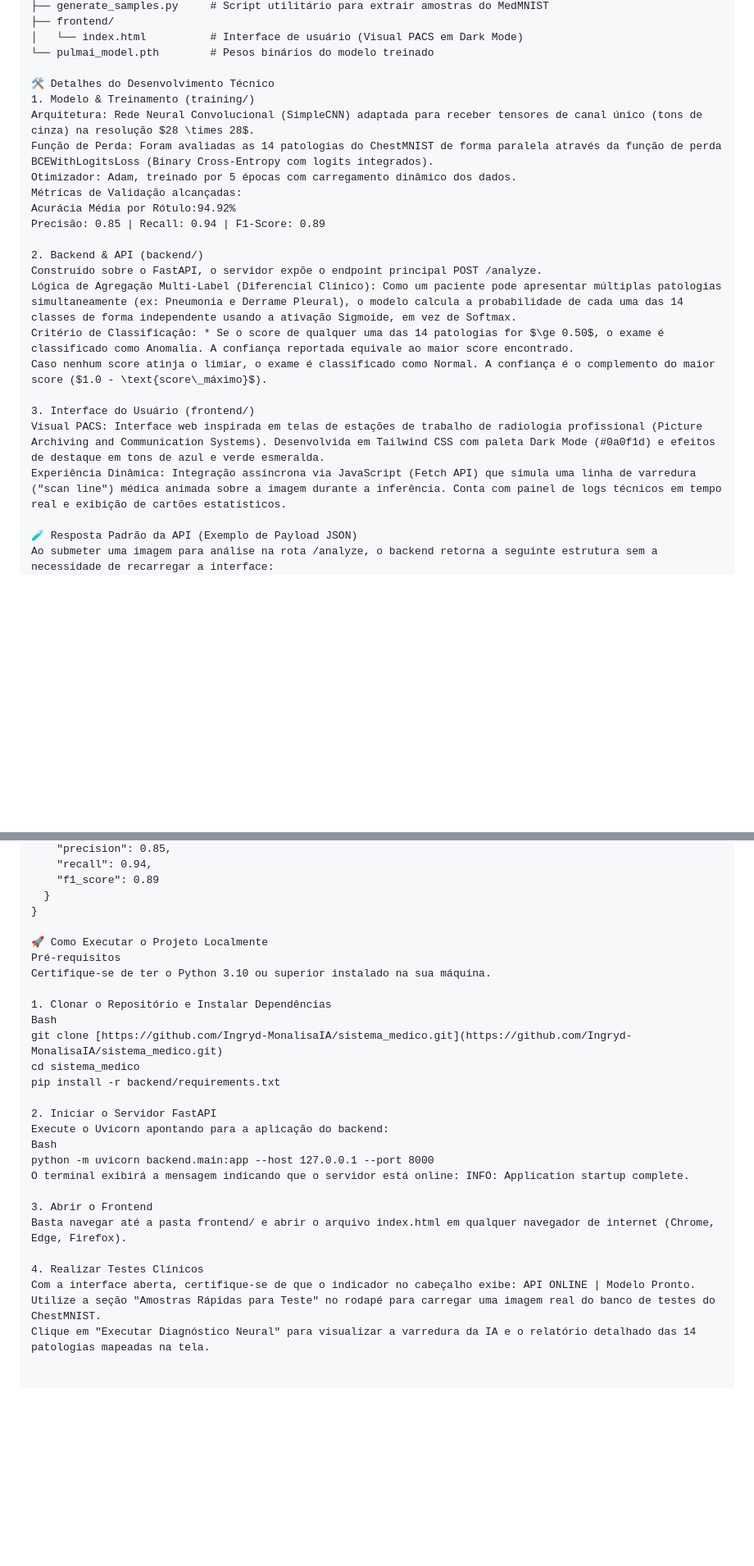
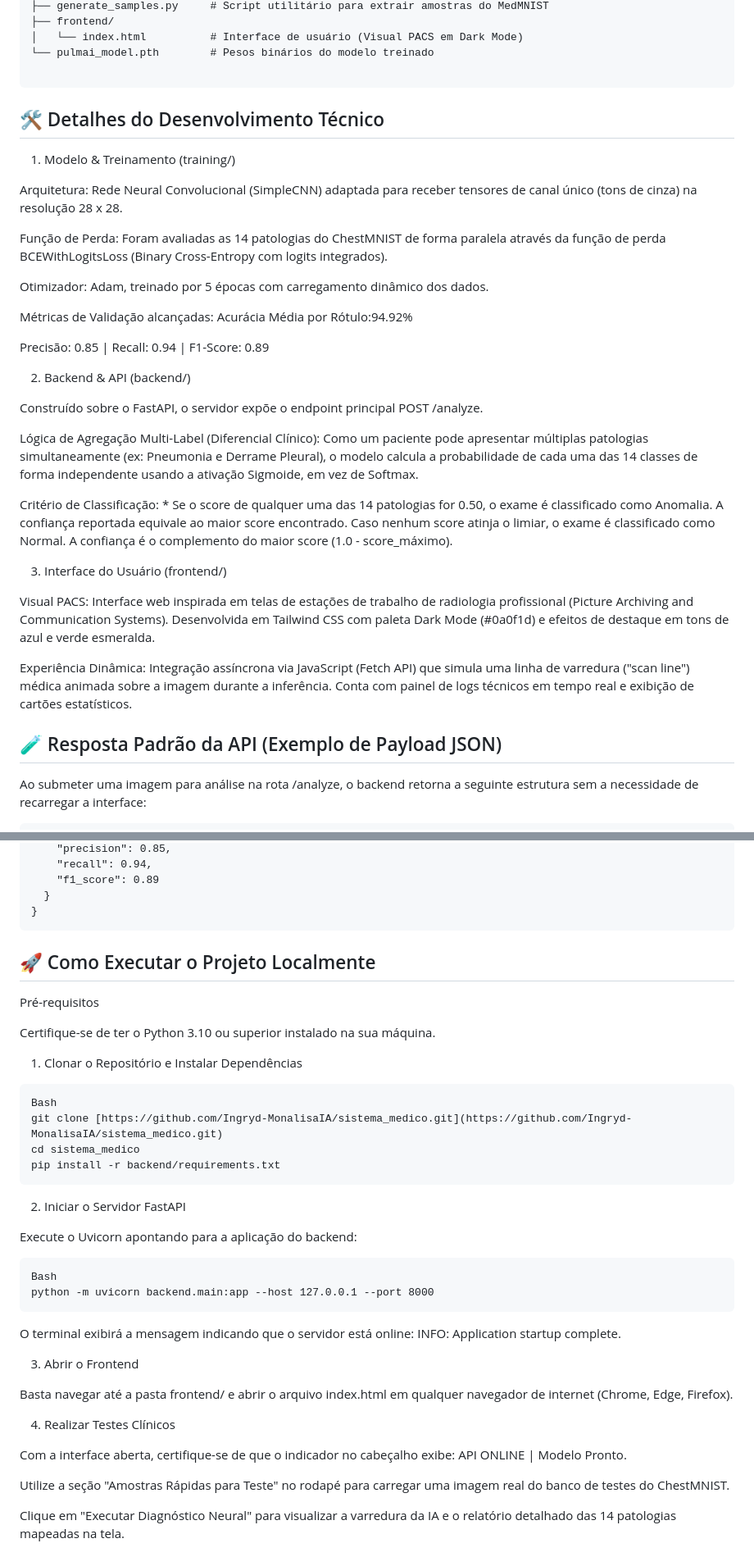
Before and after one commit to Ingryd-MonalisaIA/sistema_medico, a Markdown page: README.md, 2 parts joined by grey strips. Shown at 82% size. Drawn GitHub-style; blank space fills up the shorter version.

Commit message:
Update README with technical details and formatting

````diff
--- a/README.md
+++ b/README.md
@@ -30,27 +30,39 @@ pulmai_medmnist/
 │   └── index.html          # Interface de usuário (Visual PACS em Dark Mode)
 └── pulmai_model.pth        # Pesos binários do modelo treinado
 
-🛠️ Detalhes do Desenvolvimento Técnico
+```
+## 🛠️ Detalhes do Desenvolvimento Técnico
 1. Modelo & Treinamento (training/)
-Arquitetura: Rede Neural Convolucional (SimpleCNN) adaptada para receber tensores de canal único (tons de cinza) na resolução $28 \times 28$.
+
+Arquitetura: Rede Neural Convolucional (SimpleCNN) adaptada para receber tensores de canal único (tons de cinza) na resolução 28 x 28.
+
 Função de Perda: Foram avaliadas as 14 patologias do ChestMNIST de forma paralela através da função de perda BCEWithLogitsLoss (Binary Cross-Entropy com logits integrados).
+
 Otimizador: Adam, treinado por 5 épocas com carregamento dinâmico dos dados.
+
 Métricas de Validação alcançadas:
 Acurácia Média por Rótulo:94.92%
+
 Precisão: 0.85 | Recall: 0.94 | F1-Score: 0.89
 
 2. Backend & API (backend/)
+
 Construído sobre o FastAPI, o servidor expõe o endpoint principal POST /analyze.
+
 Lógica de Agregação Multi-Label (Diferencial Clínico): Como um paciente pode apresentar múltiplas patologias simultaneamente (ex: Pneumonia e Derrame Pleural), o modelo calcula a probabilidade de cada uma das 14 classes de forma independente usando a ativação Sigmoide, em vez de Softmax.
-Critério de Classificação: * Se o score de qualquer uma das 14 patologias for $\ge 0.50$, o exame é classificado como Anomalia. A confiança reportada equivale ao maior score encontrado.
-Caso nenhum score atinja o limiar, o exame é classificado como Normal. A confiança é o complemento do maior score ($1.0 - \text{score\_máximo}$).
+
+Critério de Classificação: * Se o score de qualquer uma das 14 patologias for 0.50, o exame é classificado como Anomalia. A confiança reportada equivale ao maior score encontrado.
+Caso nenhum score atinja o limiar, o exame é classificado como Normal. A confiança é o complemento do maior score (1.0 - score_máximo).
 
 3. Interface do Usuário (frontend/)
+
 Visual PACS: Interface web inspirada em telas de estações de trabalho de radiologia profissional (Picture Archiving and Communication Systems). Desenvolvida em Tailwind CSS com paleta Dark Mode (#0a0f1d) e efeitos de destaque em tons de azul e verde esmeralda.
+
 Experiência Dinâmica: Integração assíncrona via JavaScript (Fetch API) que simula uma linha de varredura ("scan line") médica animada sobre a imagem durante a inferência. Conta com painel de logs técnicos em tempo real e exibição de cartões estatísticos.
 
-🧪 Resposta Padrão da API (Exemplo de Payload JSON)
+## 🧪 Resposta Padrão da API (Exemplo de Payload JSON)
 Ao submeter uma imagem para análise na rota /analyze, o backend retorna a seguinte estrutura sem a necessidade de recarregar a interface:
+```
 {
   "status": "success",
   "class": "Normal",
@@ -79,27 +91,37 @@ Ao submeter uma imagem para análise na rota /analyze, o backend retorna a segui
     "f1_score": 0.89
   }
 }
+```
+## 🚀 Como Executar o Projeto Localmente
 
-🚀 Como Executar o Projeto Localmente
 Pré-requisitos
+
 Certifique-se de ter o Python 3.10 ou superior instalado na sua máquina.
 
 1. Clonar o Repositório e Instalar Dependências
+```
 Bash
 git clone [https://github.com/Ingryd-MonalisaIA/sistema_medico.git](https://github.com/Ingryd-MonalisaIA/sistema_medico.git)
 cd sistema_medico
 pip install -r backend/requirements.txt
+```
+2. Iniciar o Servidor FastAPI
 
-2. Iniciar o Servidor FastAPI
 Execute o Uvicorn apontando para a aplicação do backend:
+```
 Bash
 python -m uvicorn backend.main:app --host 127.0.0.1 --port 8000
+```
 O terminal exibirá a mensagem indicando que o servidor está online: INFO: Application startup complete.
 
 3. Abrir o Frontend
+
 Basta navegar até a pasta frontend/ e abrir o arquivo index.html em qualquer navegador de internet (Chrome, Edge, Firefox).
 
 4. Realizar Testes Clínicos
+
 Com a interface aberta, certifique-se de que o indicador no cabeçalho exibe: API ONLINE | Modelo Pronto.
+
 Utilize a seção "Amostras Rápidas para Teste" no rodapé para carregar uma imagem real do banco de testes do ChestMNIST.
+
 Clique em "Executar Diagnóstico Neural" para visualizar a varredura da IA e o relatório detalhado das 14 patologias mapeadas na tela.
````
